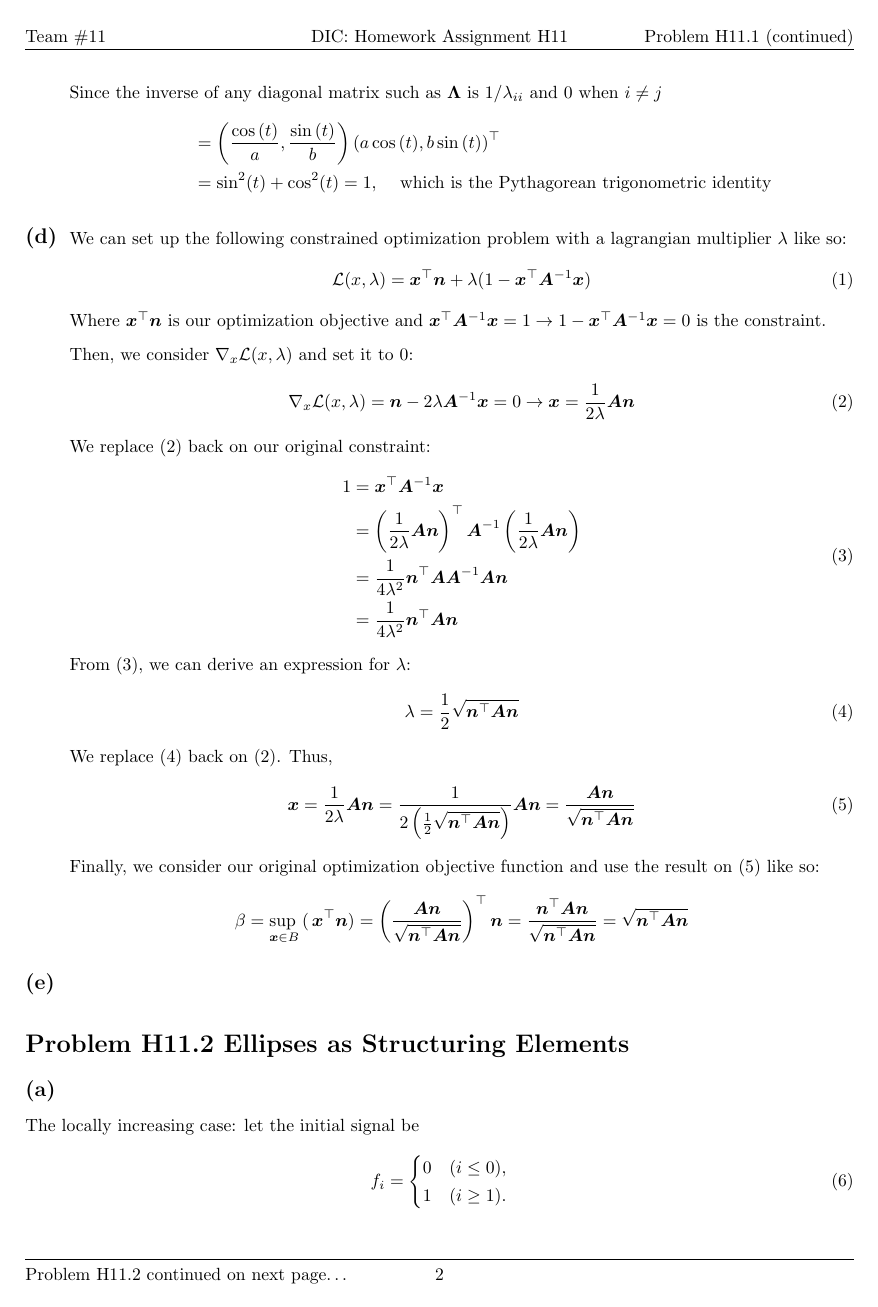
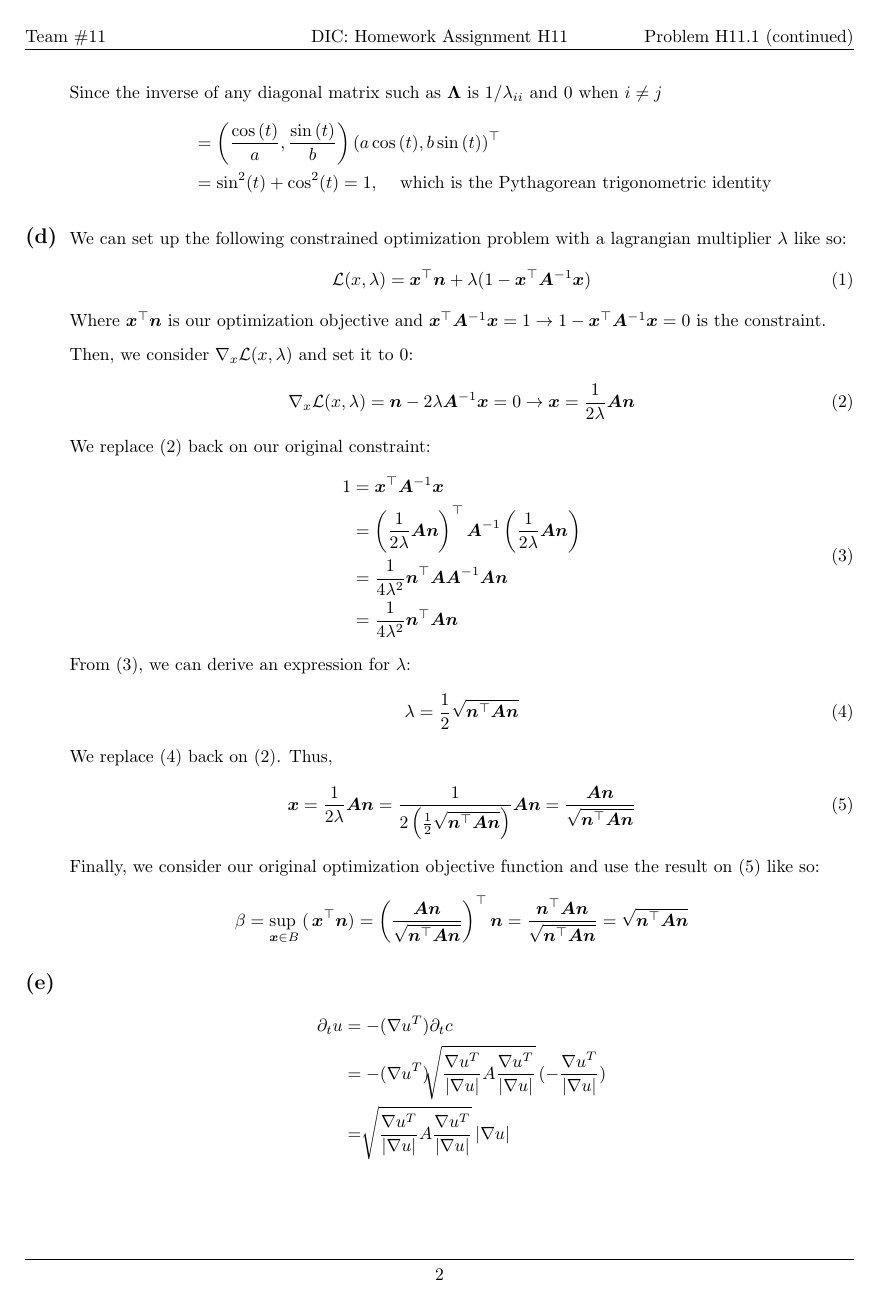
Before and after one commit to CamiloMartinezM/Assignments-DIC, a LaTeX problem sheet (Assignment11/sol/H11sol.tex): page 2 of 4. Compiled offline with pdfLaTeX.

Commit message:
Done H11.1e

```diff
--- a/Assignment11/sol/H11sol.tex
+++ b/Assignment11/sol/H11sol.tex
@@ -260,7 +260,11 @@
     \subsection*{(e)}
     \vspace*{-1.9em}
     \begin{adjustwidth}{2.5em}{0pt}
-
+        \begin{align*}
+            \partial_t u    &=  -(\nabla u^T) \partial_t c\\
+                            &=  -(\nabla u^T) \sqrt[]{\frac{\nabla u^T}{|\nabla u|}A\frac{\nabla u^T}{|\nabla u|}}\,(-\frac{\nabla u^T}{|\nabla u|})\\
+                            &=  \sqrt[]{\frac{\nabla u^T}{|\nabla u|}A\frac{\nabla u^T}{|\nabla u|}}\,|\nabla u|\\
+        \end{align*}
     \end{adjustwidth}
 
 \end{homeworkProblem}
```
